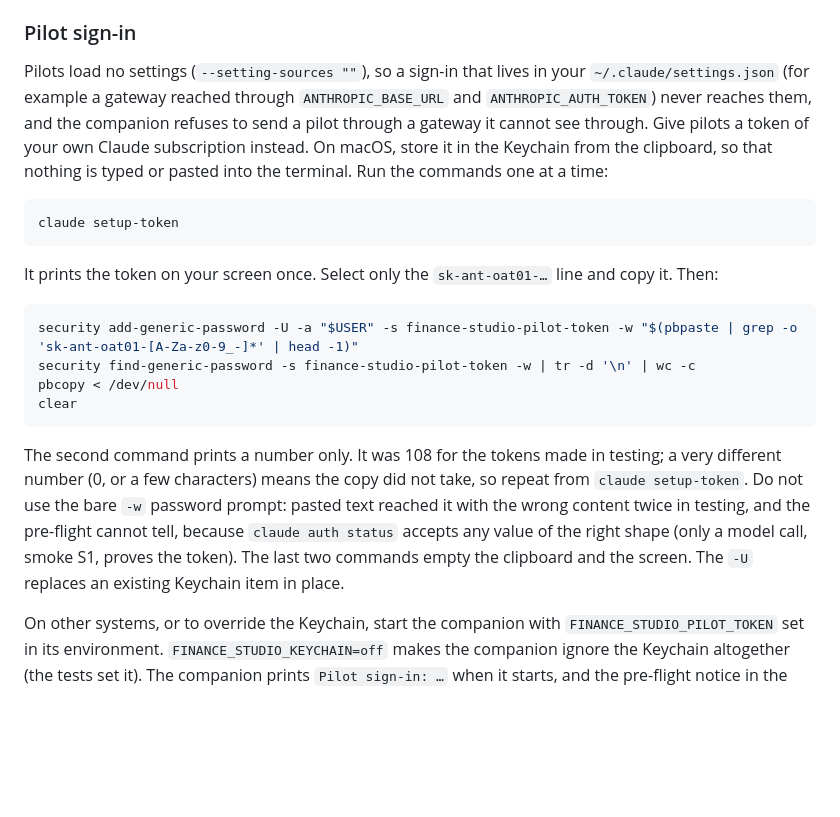
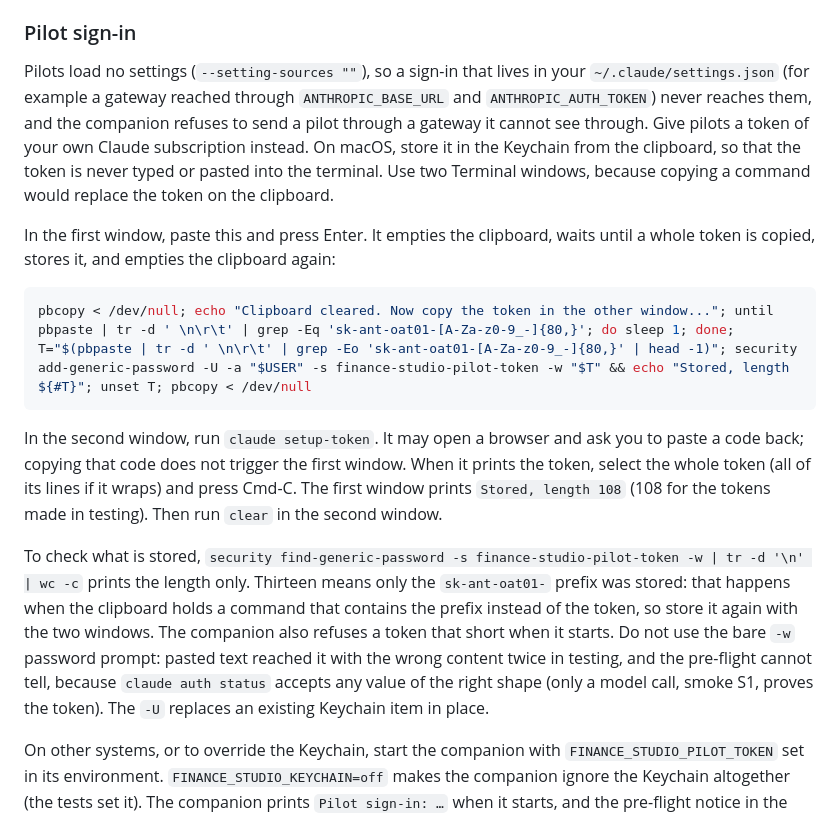
Before and after one commit to myspacecornelius/moonch, a Markdown page: README.md, the part around the change. Drawn GitHub-style; blank space fills up the shorter version.

Commit message:
README: store the pilot token with two windows (#17)
The documented steps stored only the 13-character prefix when the command was copied after the token. The new one-liner empties the clipboard, waits for a whole token, stores it and empties the clipboard again.

Co-Authored-By: Claude Opus 5.5 <noreply@anthropic.com>
Claude-Session: https://claude.ai/code/session_01YLygEi3DYaKkVSqpc4r4wY

````diff
--- a/README.md
+++ b/README.md
@@ -77,22 +77,17 @@ To use a specific `claude` binary: `CLAUDE_BIN=/path/to/claude npm start`. Detec
 
 ### Pilot sign-in
 
-Pilots load no settings (`--setting-sources ""`), so a sign-in that lives in your `~/.claude/settings.json` (for example a gateway reached through `ANTHROPIC_BASE_URL` and `ANTHROPIC_AUTH_TOKEN`) never reaches them, and the companion refuses to send a pilot through a gateway it cannot see through. Give pilots a token of your own Claude subscription instead. On macOS, store it in the Keychain from the clipboard, so that nothing is typed or pasted into the terminal. Run the commands one at a time:
+Pilots load no settings (`--setting-sources ""`), so a sign-in that lives in your `~/.claude/settings.json` (for example a gateway reached through `ANTHROPIC_BASE_URL` and `ANTHROPIC_AUTH_TOKEN`) never reaches them, and the companion refuses to send a pilot through a gateway it cannot see through. Give pilots a token of your own Claude subscription instead. On macOS, store it in the Keychain from the clipboard, so that the token is never typed or pasted into the terminal. Use two Terminal windows, because copying a command would replace the token on the clipboard.
+
+In the first window, paste this and press Enter. It empties the clipboard, waits until a whole token is copied, stores it, and empties the clipboard again:
 
 ```sh
-claude setup-token
+pbcopy < /dev/null; echo "Clipboard cleared. Now copy the token in the other window..."; until pbpaste | tr -d ' \n\r\t' | grep -Eq 'sk-ant-oat01-[A-Za-z0-9_-]{80,}'; do sleep 1; done; T="$(pbpaste | tr -d ' \n\r\t' | grep -Eo 'sk-ant-oat01-[A-Za-z0-9_-]{80,}' | head -1)"; security add-generic-password -U -a "$USER" -s finance-studio-pilot-token -w "$T" && echo "Stored, length ${#T}"; unset T; pbcopy < /dev/null
 ```
 
-It prints the token on your screen once. Select only the `sk-ant-oat01-…` line and copy it. Then:
+In the second window, run `claude setup-token`. It may open a browser and ask you to paste a code back; copying that code does not trigger the first window. When it prints the token, select the whole token (all of its lines if it wraps) and press Cmd-C. The first window prints `Stored, length 108` (108 for the tokens made in testing). Then run `clear` in the second window.
 
-```sh
-security add-generic-password -U -a "$USER" -s finance-studio-pilot-token -w "$(pbpaste | grep -o 'sk-ant-oat01-[A-Za-z0-9_-]*' | head -1)"
-security find-generic-password -s finance-studio-pilot-token -w | tr -d '\n' | wc -c
-pbcopy < /dev/null
-clear
-```
-
-The second command prints a number only. It was 108 for the tokens made in testing; a very different number (0, or a few characters) means the copy did not take, so repeat from `claude setup-token`. Do not use the bare `-w` password prompt: pasted text reached it with the wrong content twice in testing, and the pre-flight cannot tell, because `claude auth status` accepts any value of the right shape (only a model call, smoke S1, proves the token). The last two commands empty the clipboard and the screen. The `-U` replaces an existing Keychain item in place.
+To check what is stored, `security find-generic-password -s finance-studio-pilot-token -w | tr -d '\n' | wc -c` prints the length only. Thirteen means only the `sk-ant-oat01-` prefix was stored: that happens when the clipboard holds a command that contains the prefix instead of the token, so store it again with the two windows. The companion also refuses a token that short when it starts. Do not use the bare `-w` password prompt: pasted text reached it with the wrong content twice in testing, and the pre-flight cannot tell, because `claude auth status` accepts any value of the right shape (only a model call, smoke S1, proves the token). The `-U` replaces an existing Keychain item in place.
 
 On other systems, or to override the Keychain, start the companion with `FINANCE_STUDIO_PILOT_TOKEN` set in its environment. `FINANCE_STUDIO_KEYCHAIN=off` makes the companion ignore the Keychain altogether (the tests set it). The companion prints `Pilot sign-in: …` when it starts, and the pre-flight notice in the page says where pilots sign in from. Without a token, pilots use whatever sign-in `claude` finds on its own, as before.
 
````
